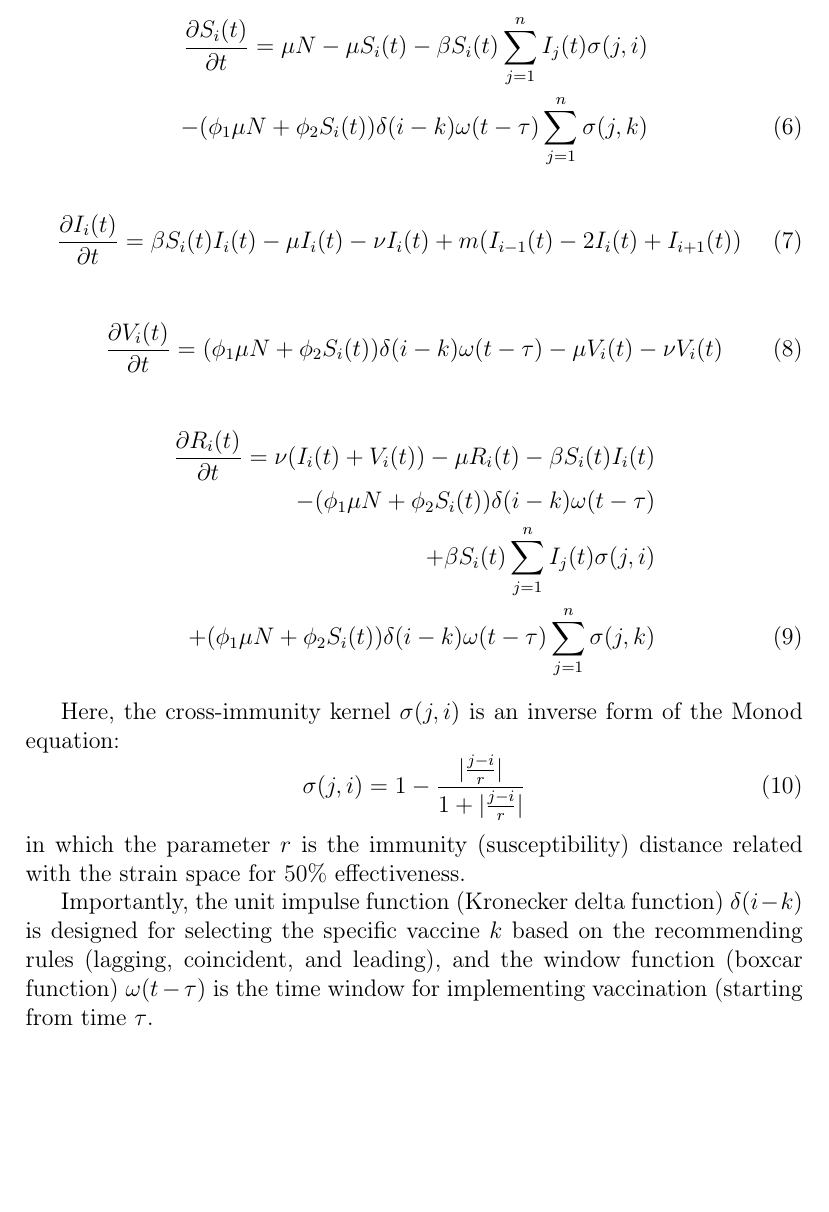
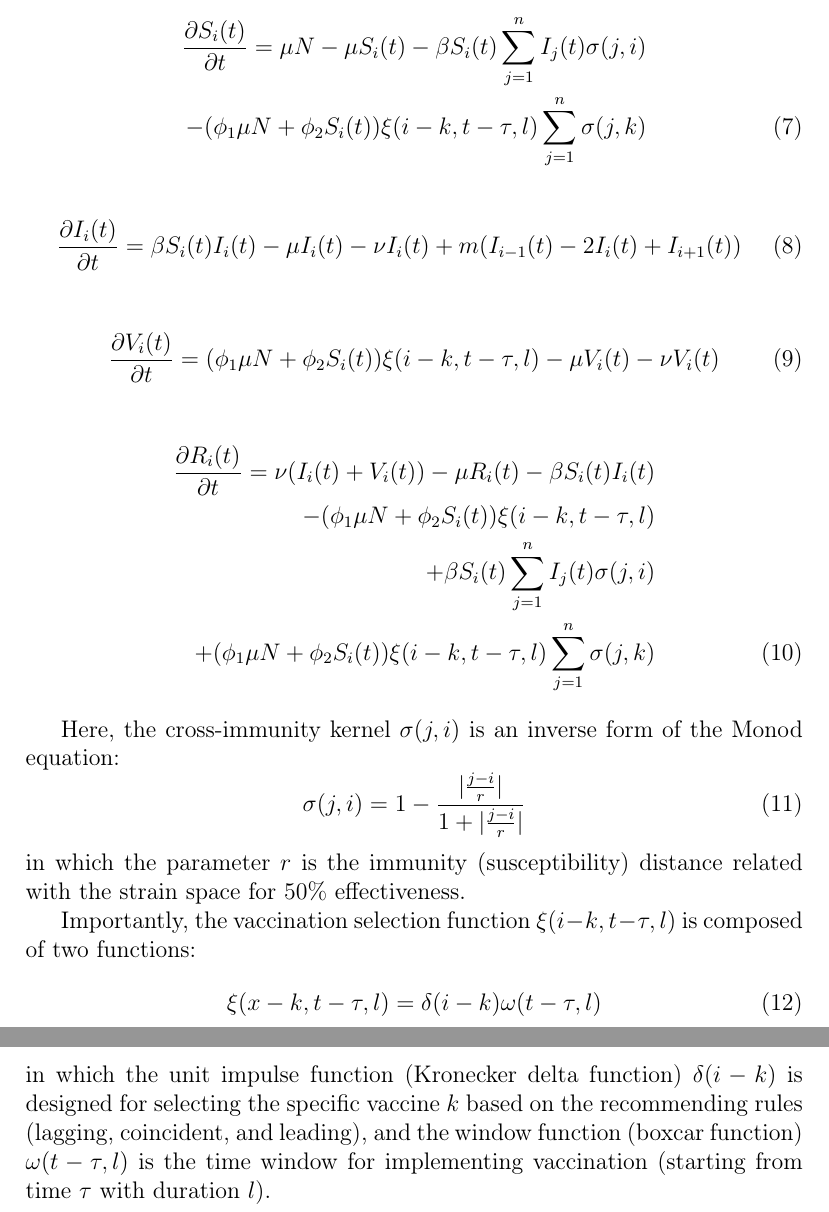
Before and after one commit to alvason/infectious-pulse, a LaTeX paper (Vaccination.tex): part of page 4 of 12 before the commit and two parts of pages 4 and 5 of 12 after it, the two joined at a grey line, cut so that both start at the same text, the shorter picture padded with empty space. Compiled offline with pdfLaTeX.

Commit message:
Simplify the expression of vaccination selection in SIRV Equations

```diff
--- a/Vaccination.tex
+++ b/Vaccination.tex
@@ -136,7 +141,7 @@ In discretized one dimensional space of \(n\)-virus, above partial differential
   \label{eq:S}
   \frac{\partial S_i(t)}{\partial t} = \mu N - \mu S_i(t) - \beta S_i(t) \sum_{j=1}^{n} I_j(t)\sigma(j,i)
  \nonumber\\
-  -(\phi_{1}\mu N + \phi_{2} S_i(t)) \delta(i-k)\omega(t-\tau) \sum_{j=1}^{n} \sigma(j,k)
+  -(\phi_{1}\mu N + \phi_{2} S_i(t)) \xi(i-k, t-\tau, l) \sum_{j=1}^{n} \sigma(j,k)
 \end{align}
 
 \begin{align}
@@ -146,18 +151,18 @@ In discretized one dimensional space of \(n\)-virus, above partial differential
 
 \begin{align}
   \label{eq:V}
-  \frac{\partial V_i(t)}{\partial t} = (\phi_{1}\mu N + \phi_{2} S_i(t)) \delta(i-k)\omega(t-\tau) - \mu V_i(t) - \nu V_i(t)
+  \frac{\partial V_i(t)}{\partial t} = (\phi_{1}\mu N + \phi_{2} S_i(t)) \xi(i-k, t-\tau, l) - \mu V_i(t) - \nu V_i(t)
 \end{align}
 
 \begin{align}
   \label{eq:R}
   \frac{\partial R_i(t)}{\partial t} = \nu (I_i(t) + V_i(t)) - \mu R_i(t) - \beta S_i(t) I_i(t)
    \nonumber\\
-   -(\phi_{1}\mu N + \phi_{2} S_i(t)) \delta(i-k)\omega(t-\tau)
+   -(\phi_{1}\mu N + \phi_{2} S_i(t)) \xi(i-k, t-\tau, l)
    \nonumber\\
   +\beta S_i(t)\sum_{j=1}^{n} I_j(t)\sigma(j,i)
   \nonumber\\
-  +(\phi_{1}\mu N + \phi_{2} S_i(t)) \delta(i-k)\omega(t-\tau) \sum_{j=1}^{n} \sigma(j,k)
+  +(\phi_{1}\mu N + \phi_{2} S_i(t)) \xi(i-k, t-\tau, l) \sum_{j=1}^{n} \sigma(j,k)
 \end{align}
 
 Here, the cross-immunity kernel \(\sigma(j,i)\) is an inverse form of the Monod equation:
@@ -167,5 +172,10 @@ Here, the cross-immunity kernel \(\sigma(j,i)\) is an inverse form of the Monod
 \end{equation}
 in which the parameter \(r\) is the immunity (susceptibility) distance related with the strain space for \(50\%\) effectiveness.
 
-Importantly, the unit impulse function (Kronecker delta function) \(\delta(i-k)\) is designed for selecting the specific vaccine \(k\) based on the recommending rules (lagging, coincident, and leading), and the window function (boxcar function) \(\omega(t-\tau)\) is the time window for implementing vaccination (starting from time \(\tau\).
+Importantly, the vaccination selection function \(\xi(i-k, t-\tau, l)\) is composed of two functions:
+\begin{equation}
+  \label{eq:Selection}
+  \xi(x-k, t-\tau, l) =  \delta(i-k) \omega(t-\tau, l)
+\end{equation}
+in which the unit impulse function (Kronecker delta function) \(\delta(i-k)\) is designed for selecting the specific vaccine \(k\) based on the recommending rules (lagging, coincident, and leading), and the window function (boxcar function) \(\omega(t-\tau, l)\) is the time window for implementing vaccination (starting from time \(\tau\) with duration \(l\)).
 
```
Also changed, not shown: Vaccination.tex (18 more changed lines).
